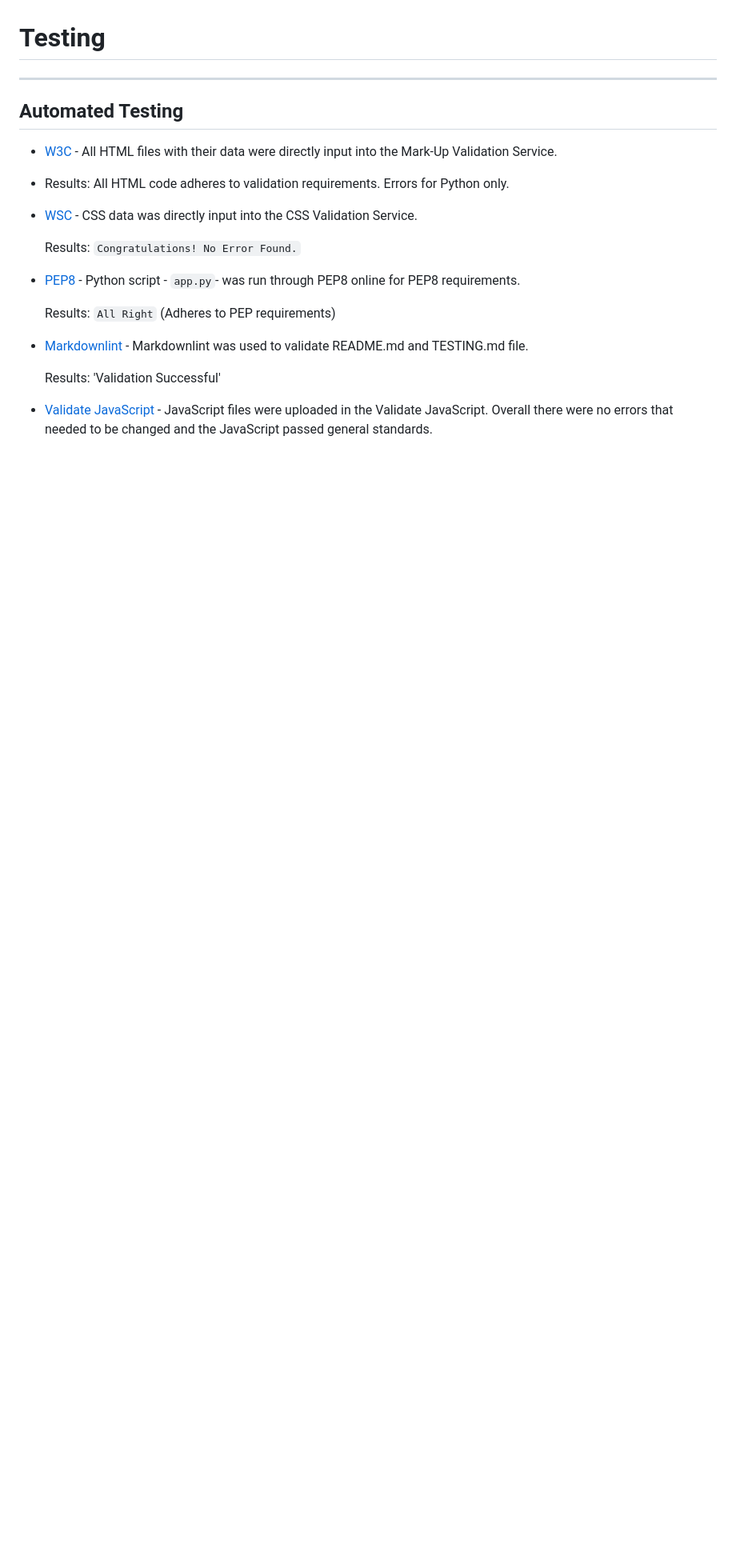
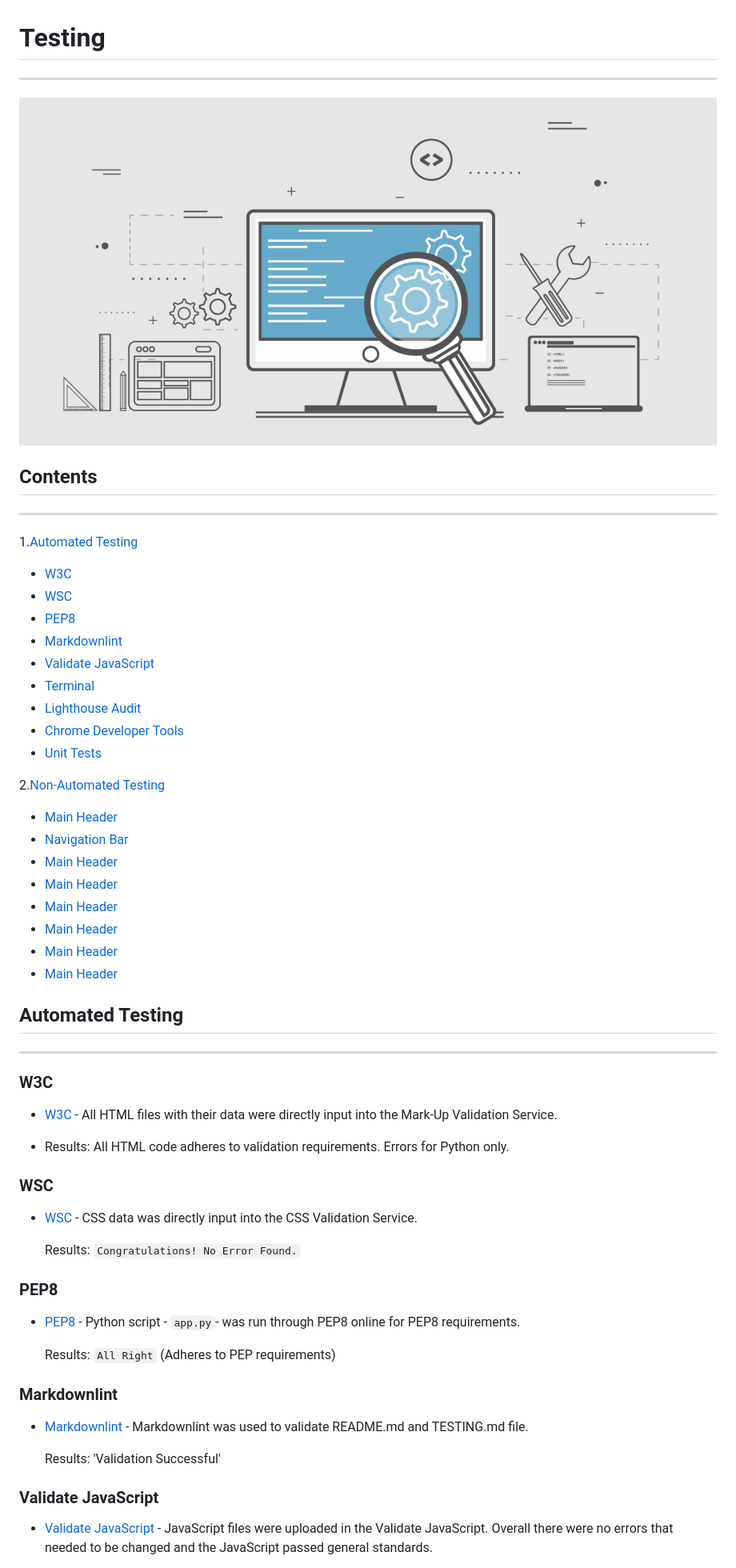
Before and after one commit to Bealby/grandpas-pocket-watch-shop, a Markdown page: TESTING.md, the part around the change printed below. Shown: that part at 80% size. GitHub-like rendering; pictures changed too: documentation/testing/testing.png (added); blank space fills up the shorter version.

Commit message:
Added contents and images to testing.md

```diff
--- a/TESTING.md
+++ b/TESTING.md
@@ -2,7 +2,40 @@
 
 ---
 
+![Testing Image](/documentation/testing/testing.png/)
+
+## Contents
+
+---
+
+1.[Automated Testing](#automated-testing)
+
+- [W3C](#w3c)
+- [WSC](#wsc)
+- [PEP8](#pep8)
+- [Markdownlint](#markdownlint)
+- [Validate JavaScript](#validate-javascript)
+- [Terminal](#terminal)
+- [Lighthouse Audit](#lighthouse-audit)
+- [Chrome Developer Tools](#chrome-developer-tools)
+- [Unit Tests](#unit-tests)
+
+2.[Non-Automated Testing](#non-automated-testing)
+
+- [Main Header](#main-header)
+- [Navigation Bar](#main-header)
+- [Main Header](#main-header)
+- [Main Header](#main-header)
+- [Main Header](#main-header)
+- [Main Header](#main-header)
+- [Main Header](#main-header)
+- [Main Header](#main-header)
+
 ## Automated Testing
+
+---
+
+### W3C
 
 - [W3C](https://validator.w3.org/) - All HTML files with
   their data were directly input into the Mark-Up
@@ -11,15 +44,21 @@
 - Results: All HTML code adheres to validation requirements.
   Errors for Python only.
 
+### WSC
+
 - [WSC](https://jigsaw.w3.org/css-validator/) - CSS data was
   directly input into the CSS Validation Service.
 
   Results: `Congratulations! No Error Found.`
 
+### PEP8
+
 - [PEP8](http://pep8online.com/) - Python script - `app.py`-
   was run through PEP8 online for PEP8 requirements.
 
   Results: `All Right` (Adheres to PEP requirements)
+
+### Markdownlint
 
 - [Markdownlint](https://github.com/Bealby/markdownlint) -
    Markdownlint was used to validate README.md and TESTING.md
@@ -27,6 +66,8 @@
 
    Results: 'Validation Successful'
 
+### Validate JavaScript
+
 - [Validate JavaScript](https://validatejavascript.com/) -
   JavaScript files were uploaded in the Validate JavaScript.
   Overall there were no errors that needed to be changed and
```
Also changed, not shown: other parts of TESTING.md (+36 -10 lines).
